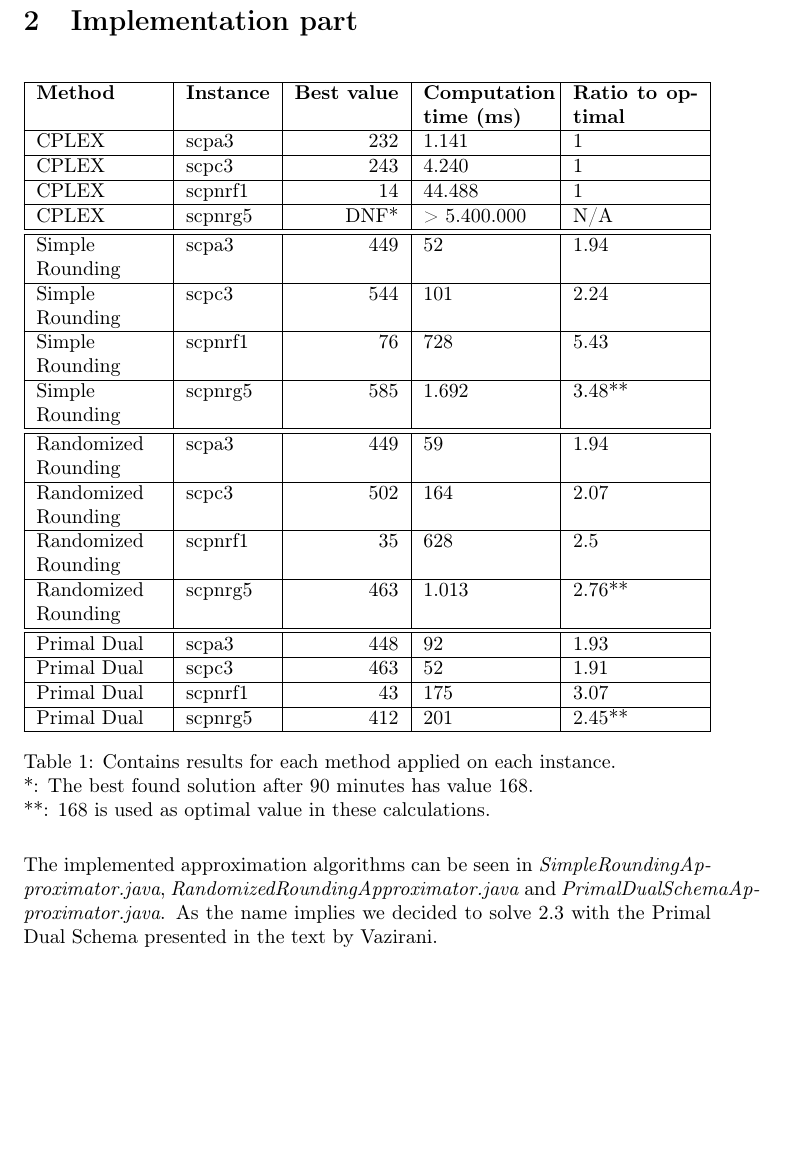
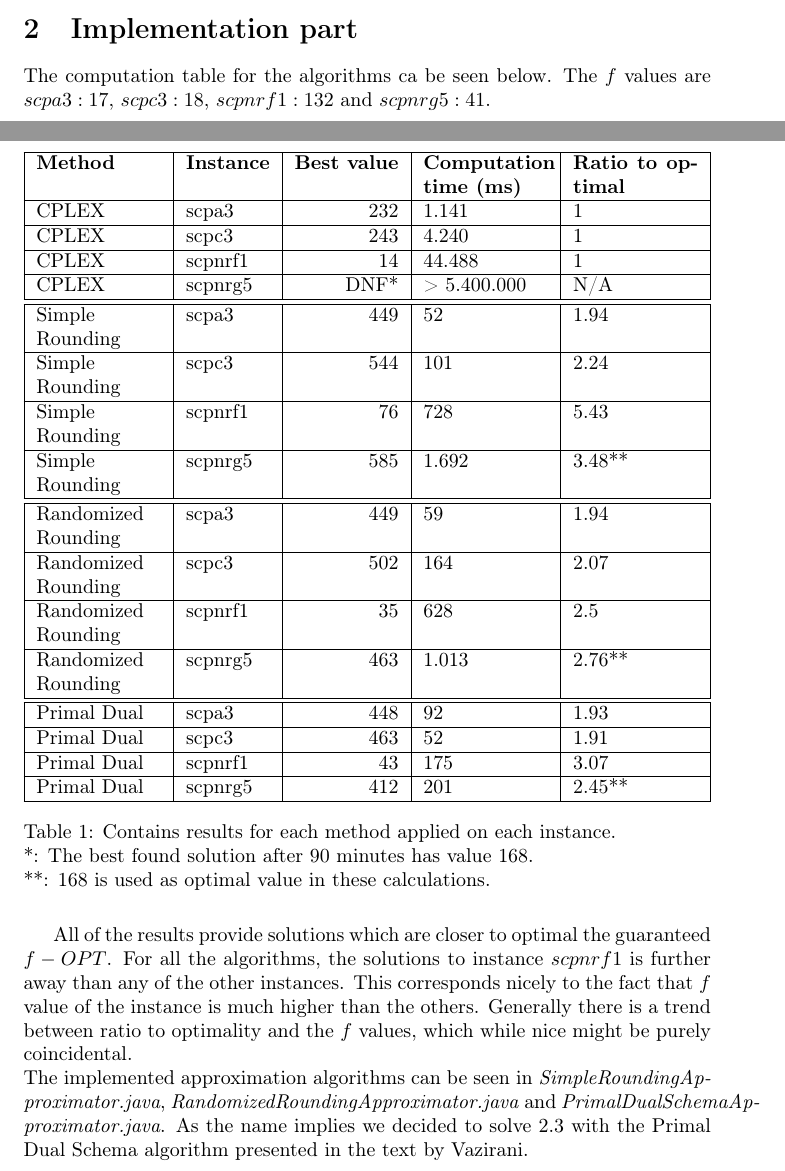
Before and after one commit to Awia00/Discrete-Optimizations, a LaTeX problem sheet (Exercises/Assignment 2/Doc/report.tex, which reads Exercises/Assignment 2/Doc/content.tex): part of page 2 of 2 before the commit and two parts of pages 1 and 2 of 2 after it, the two joined at a grey line, cut so that both start at the same text, the shorter picture padded with empty space. Compiled offline with pdfLaTeX.

Commit message:
wrote somethings about the results

```diff
--- a/Exercises/Assignment 2/Doc/content.tex
+++ b/Exercises/Assignment 2/Doc/content.tex
@@ -9,6 +9,8 @@ Pr[C' \text{ does cover at least } \frac{n}{2} \text{ elements}] \geq \frac{7}{8
 \end{math}
 
 \section{Implementation part}
+The computation table for the algorithms ca be seen below. The $f$ values are $scpa3: 17$, $scpc3: 18$, $scpnrf1: 132$ and $scpnrg5: 41$.
+
 \begin{table}[H]
 	\begin{tabularx}{\linewidth}{|X|l|r|X|X|}
 		\hline
@@ -33,7 +35,7 @@ Pr[C' \text{ does cover at least } \frac{n}{2} \text{ elements}] \geq \frac{7}{8
 	\caption{Contains results for each method applied on each instance.\\ *: The best found solution after 90 minutes has value 168.\\ **: 168 is used as optimal value in these calculations.}
 \end{table}
 
-
+All of the results provide solutions which are closer to optimal the guaranteed $f-OPT$. For all the algorithms, the solutions to instance $scpnrf1$ is further away than any of the other instances. This corresponds nicely to the fact that $f$ value of the instance is much higher than the others. Generally there is a trend between ratio to optimality and the $f$ values, which while nice might be purely coincidental.
 
 \noindent
-The implemented approximation algorithms can be seen in \textit{SimpleRoundingApproximator.java}, \textit{RandomizedRoundingApproximator.java} and \textit{PrimalDualSchemaApproximator.java}. As the name implies we decided to solve 2.3 with the Primal Dual Schema presented in the text by Vazirani.
+The implemented approximation algorithms can be seen in \textit{SimpleRoundingApproximator.java}, \textit{RandomizedRoundingApproximator.java} and \textit{PrimalDualSchemaApproximator.java}. As the name implies we decided to solve 2.3 with the Primal Dual Schema algorithm presented in the text by Vazirani.
```
